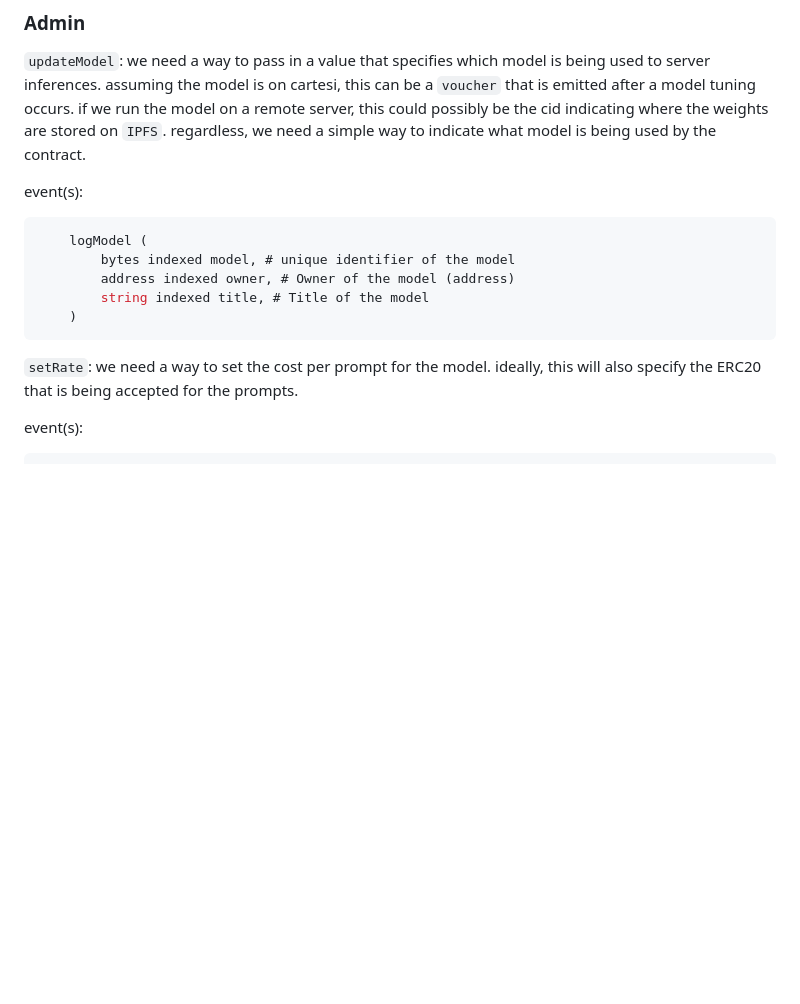
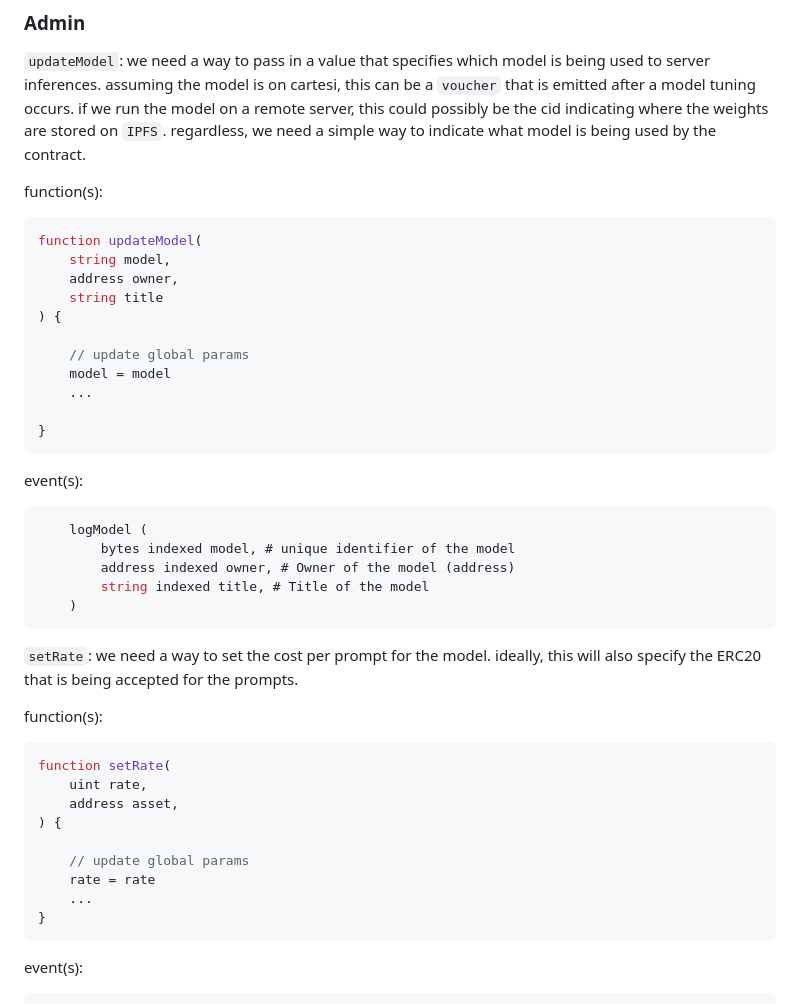
Before and after one commit to teachAI-ethglobal-nyc-2023/teachai, a Markdown page: contracts/README.md, the part around the change printed below. Rendered like a GitHub page; blank space fills up the shorter version.

````diff
--- a/contracts/README.md
+++ b/contracts/README.md
@@ -5,6 +5,22 @@
 ### Admin
 
 `updateModel`: we need a way to pass in a value that specifies which model is being used to server inferences. assuming the model is on cartesi, this can be a `voucher` that is emitted after a model tuning occurs. if we run the model on a remote server, this could possibly be the cid indicating where the weights are stored on `IPFS`. regardless, we need a simple way to indicate what model is being used by the contract.
+
+function(s):
+
+```sol
+function updateModel(
+    string model,
+    address owner,
+    string title
+) {
+
+    // update global params
+    model = model
+    ...
+
+}
+```
 
 event(s):
 
@@ -17,6 +33,20 @@ event(s):
 ```
 
 `setRate`: we need a way to set the cost per prompt for the model. ideally, this will also specify the ERC20 that is being accepted for the prompts.
+
+function(s):
+
+```sol
+function setRate(
+    uint rate,
+    address asset,
+) {
+
+    // update global params
+    rate = rate
+    ...
+}
+```
 
 event(s):
 
````
Also changed, not shown: other parts of contracts/README.md (+49 -0 lines).
